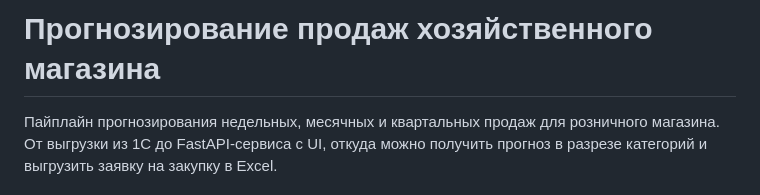
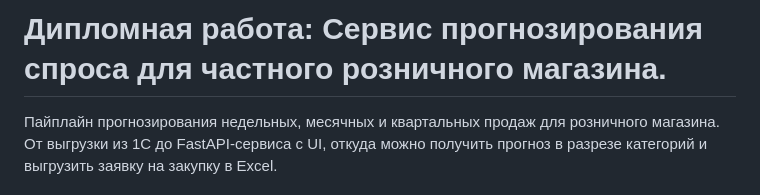
Before and after one commit to tJoik/retail_demand_forecast, a Markdown page: README.md, the part around the change. GitHub-like rendering.

Commit message:
update README title

```diff
--- a/README.md
+++ b/README.md
@@ -1,4 +1,4 @@
-# Прогнозирование продаж хозяйственного магазина
+# Дипломная работа: Сервис прогнозирования спроса для частного розничного магазина.
 
 Пайплайн прогнозирования недельных, месячных и квартальных продаж для розничного магазина. От выгрузки из 1С до FastAPI-сервиса с UI, откуда можно получить прогноз в разрезе категорий и выгрузить заявку на закупку в Excel.
 
```
